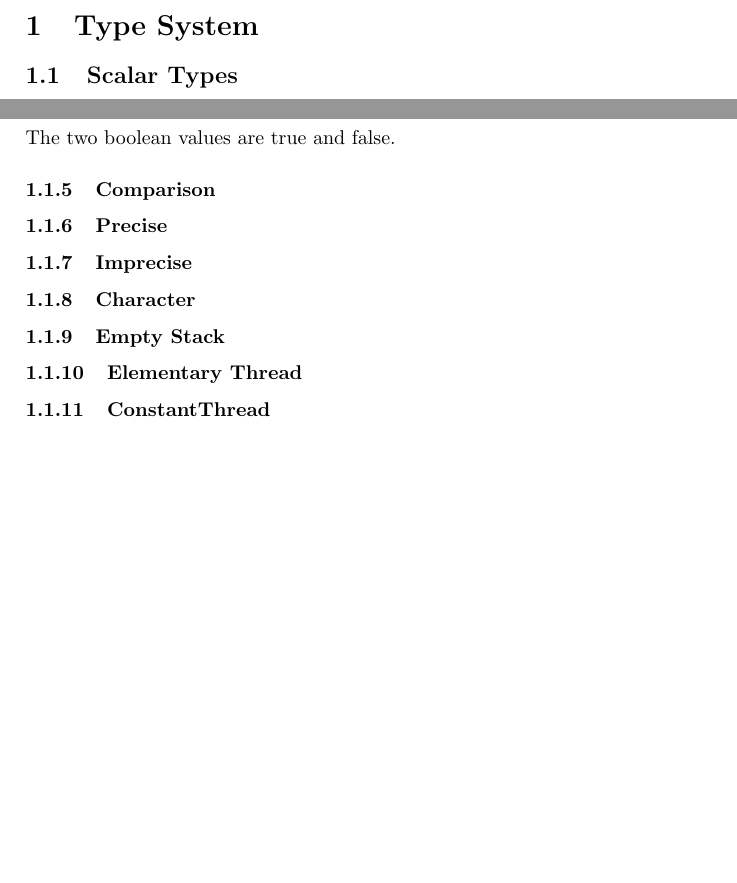
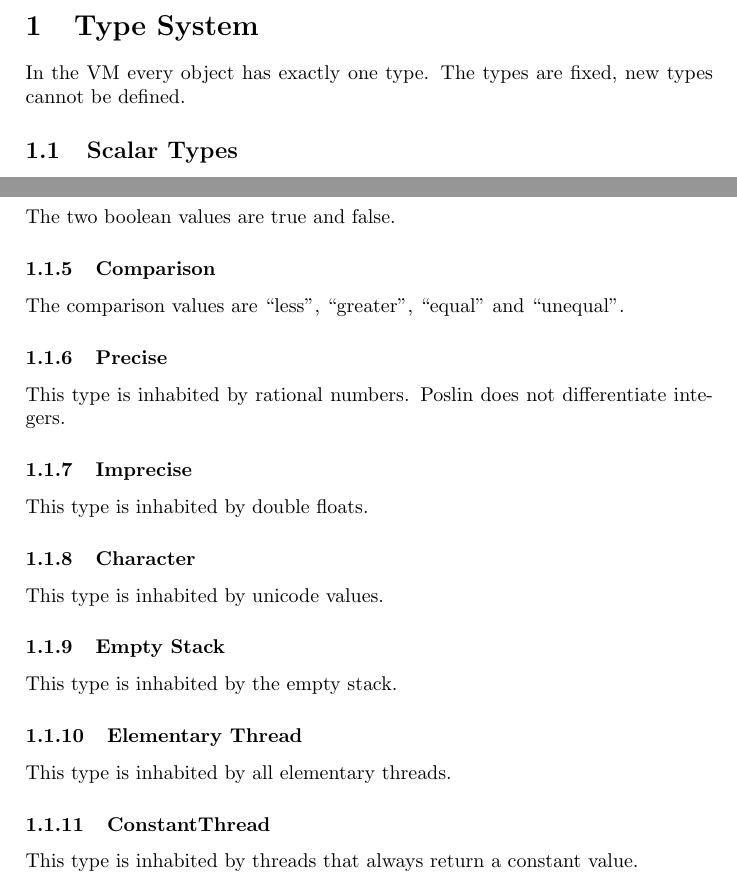
Before and after one commit to lisp-mirror/poslin, a LaTeX document (doc/vm/main.tex): two parts of page 4 of 6 before the commit and two parts of page 4 of 7 after it, joined at a grey line, cut so that both start at the same text, the shorter picture padded with empty space. Compiled offline with pdfLaTeX.

Commit message:
More documentation

```diff
--- a/doc/vm/main.tex
+++ b/doc/vm/main.tex
@@ -12,6 +12,9 @@
 
 
 \section{Type System}
+In the VM every object has exactly one type. The types are fixed, new types
+cannot be defined.
+
 \subsection{Scalar Types}
 \subsubsection{Nothing}
 This type is inhabited by one value called ``nothing''.
@@ -24,12 +27,20 @@ uninterned symbols cannot.
 \subsubsection{Boolean}
 The two boolean values are true and false.
 \subsubsection{Comparison}
+The comparison values are ``less'', ``greater'', ``equal'' and ``unequal''.
 \subsubsection{Precise}
+This type is inhabited by rational numbers. Poslin does not differentiate
+integers.
 \subsubsection{Imprecise}
+This type is inhabited by double floats.
 \subsubsection{Character}
+This type is inhabited by unicode values.
 \subsubsection{Empty Stack}
+This type is inhabited by the empty stack.
 \subsubsection{Elementary Thread}
+This type is inhabited by all elementary threads.
 \subsubsection{ConstantThread}
+This type is inhabited by threads that always return a constant value.
 
 \subsection{Compound Types}
 \subsubsection{Binding}
```
